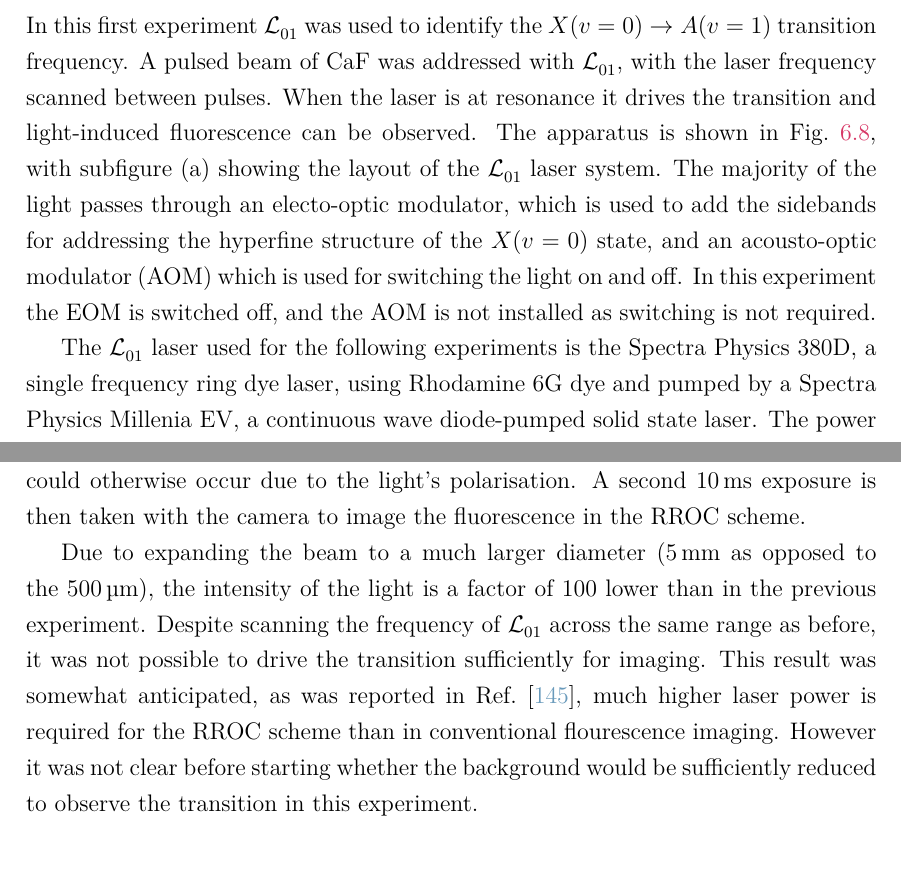
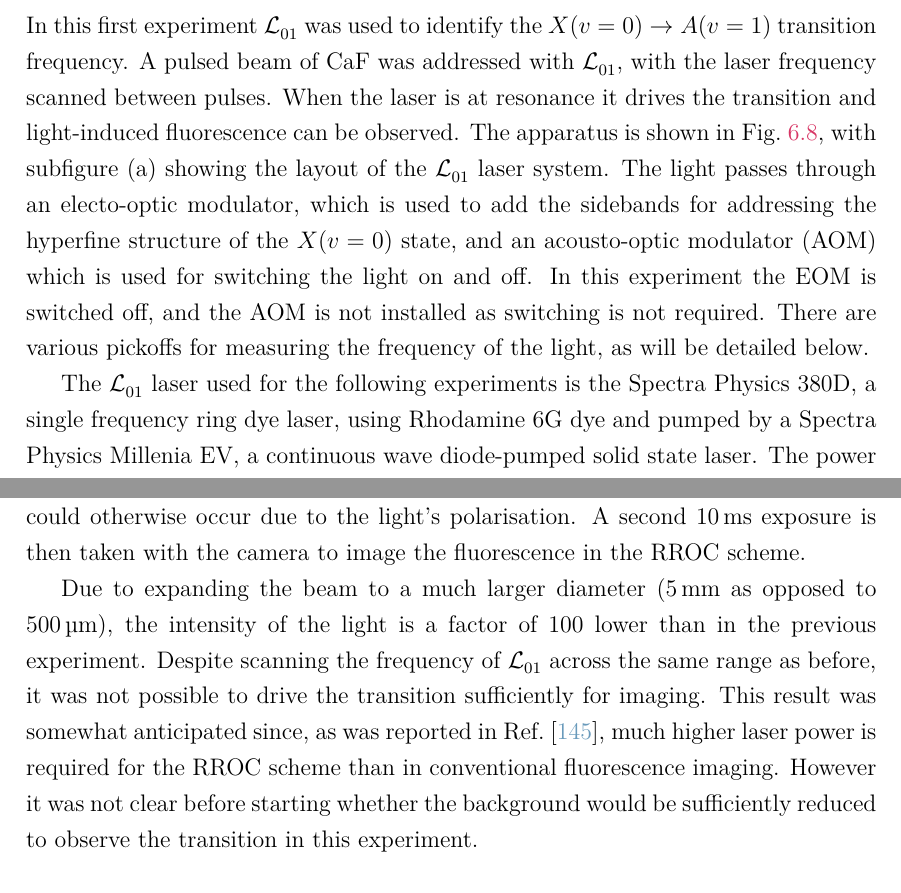
Before and after one commit to mcgarc/PhDWrite, a LaTeX thesis (main.tex, which reads chapters/exper.tex): two parts of pages 104 and 107 of 153, joined at a grey line, cut so that both start at the same text. Compiled offline with pdfLaTeX.

Commit message:
Proof read exper

```diff
--- a/chapters/exper.tex
+++ b/chapters/exper.tex
@@ -584,11 +584,12 @@ with \pewpew{}{01}, with the laser frequency scanned between pulses.  When the
 laser is at resonance it drives the transition and light-induced fluorescence
 can be observed. The apparatus is shown in \myfigref{exper:fig:beamapp}, with
 subfigure (a) showing the layout of the \pewpew{}{01} laser system. The
-majority of the light passes through an electo-optic modulator, which is used
+light passes through an electo-optic modulator, which is used
 to add the sidebands for addressing the hyperfine structure of the $X(v=0)$
 state, and an acousto-optic modulator (AOM) which is used for switching the
 light on and off. In this experiment the EOM is switched off, and the AOM is
-not installed as switching is not required.
+not installed as switching is not required. There are various pickoffs for
+measuring the frequency of the light, as will be detailed below.
 
 \begin{figure}
   \centering
@@ -718,14 +719,14 @@ could otherwise occur due to the light's polarisation. A second
 fluorescence in the RROC scheme.
 
 Due to expanding the beam to a much larger diameter (\SI{5}{\milli\meter} as
-opposed to the \SI{500}{\micro\meter}), the intensity of the light is a factor
+opposed to \SI{500}{\micro\meter}), the intensity of the light is a factor
 of 100 lower than in the previous experiment. Despite scanning the frequency of
 \pewpew{}{01} across the same range as before, it was not possible to drive the
-transition sufficiently for imaging. This result was somewhat anticipated, as
-was reported in \inlineref{Shaw2021}, much higher laser power is required for
-the RROC scheme than in conventional flourescence imaging. However it was
-not clear before starting whether the background would be sufficiently reduced
-to observe the transition in this experiment.
+transition sufficiently for imaging. This result was somewhat anticipated
+since, as was reported in \inlineref{Shaw2021}, much higher laser power is
+required for the RROC scheme than in conventional fluorescence imaging. However
+it was not clear before starting whether the background would be sufficiently
+reduced to observe the transition in this experiment.
 
 \section{Summary}
 
```
Also changed, not shown: chapters/exper.tex (10 more changed lines).
